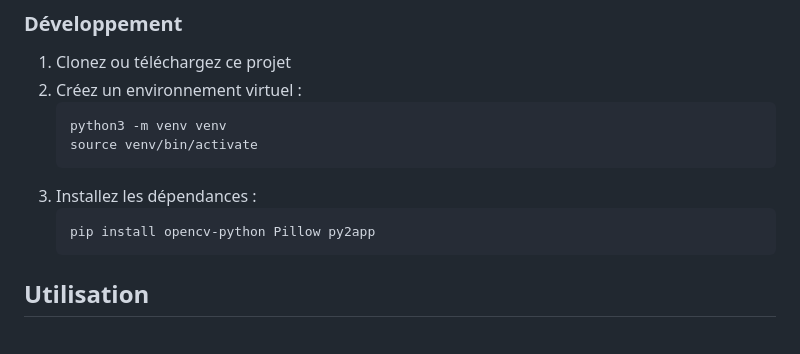
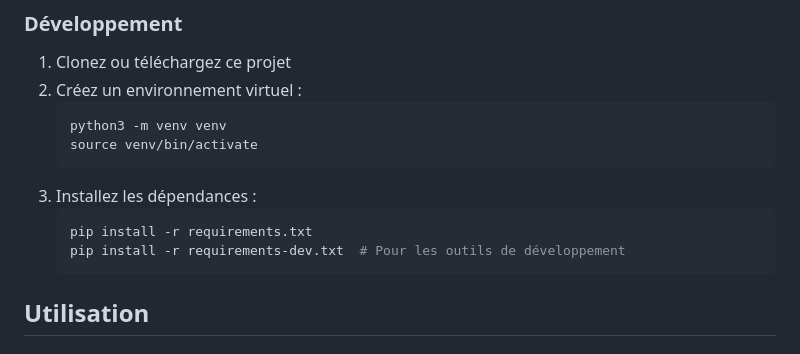
Before and after one commit to pierrre2db/Extract_last_frame, a Markdown page: README.md, the part around one of its changes. Rendered like a GitHub page.

````diff
--- a/README.md
+++ b/README.md
@@ -47,7 +47,8 @@ Pour développer ou compiler :
    ```
 3. Installez les dépendances :
    ```bash
-   pip install opencv-python Pillow py2app
+   pip install -r requirements.txt
+   pip install -r requirements-dev.txt  # Pour les outils de développement
    ```
 
 ## Utilisation
````
Also changed, not shown: other parts of README.md (+45 -11 lines).
